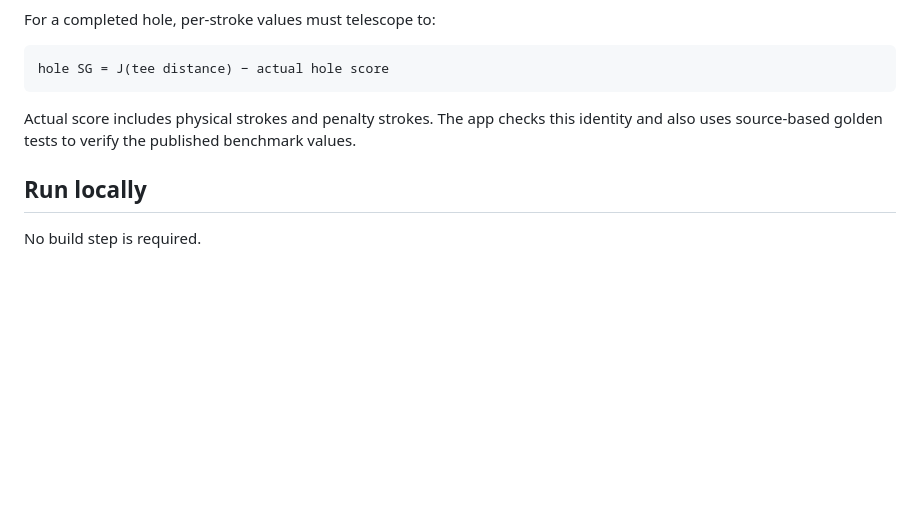
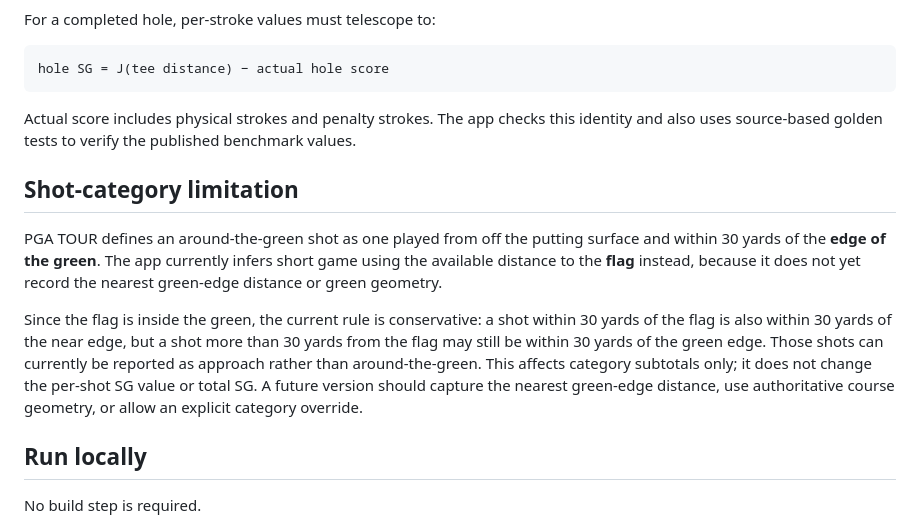
Before and after one commit to mixxen/golf-strokes-gained, a Markdown page: README.md, the part around the change. Rendered like a GitHub page; blank space fills up the shorter version.

Commit message:
Document PGA shot-category limitation

```diff
--- a/README.md
+++ b/README.md
@@ -125,6 +125,21 @@ hole SG = J(tee distance) − actual hole score
 
 Actual score includes physical strokes and penalty strokes. The app checks this identity and also uses source-based golden tests to verify the published benchmark values.
 
+## Shot-category limitation
+
+PGA TOUR defines an around-the-green shot as one played from off the putting
+surface and within 30 yards of the **edge of the green**. The app currently
+infers short game using the available distance to the **flag** instead, because
+it does not yet record the nearest green-edge distance or green geometry.
+
+Since the flag is inside the green, the current rule is conservative: a shot
+within 30 yards of the flag is also within 30 yards of the near edge, but a shot
+more than 30 yards from the flag may still be within 30 yards of the green edge.
+Those shots can currently be reported as approach rather than around-the-green.
+This affects category subtotals only; it does not change the per-shot SG value
+or total SG. A future version should capture the nearest green-edge distance,
+use authoritative course geometry, or allow an explicit category override.
+
 ## Run locally
 
 No build step is required.
```
